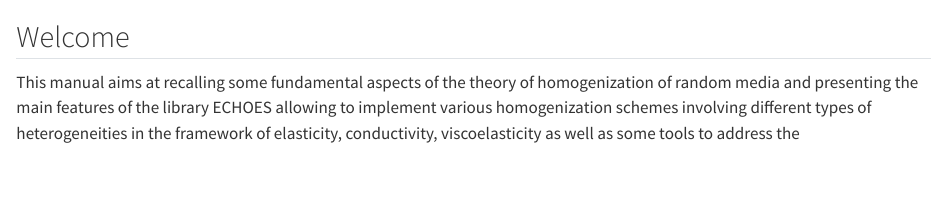
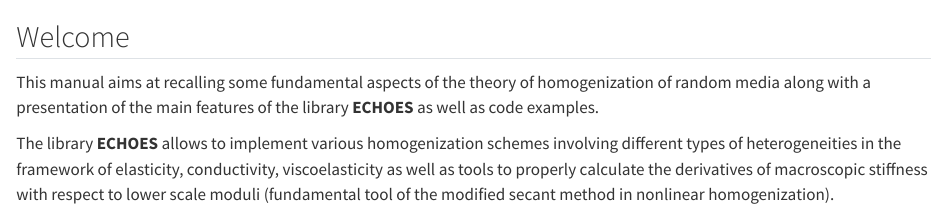
Before and after one commit to jfbarthelemy/echoes, a Quarto document (index.qmd): the page in a window 1100 px wide, from its top. Rendered offline with R 4.5, knitr and Pandoc in place of Quarto, with nearby package versions.

Commit message:
Update manual

```diff
--- a/index.qmd
+++ b/index.qmd
@@ -1,3 +1,5 @@
 ## Welcome {.unnumbered}
 
-This manual aims at recalling some fundamental aspects of the theory of homogenization of random media and presenting the main features of the library ECHOES allowing to implement various homogenization schemes involving different types of heterogeneities in the framework of elasticity, conductivity, viscoelasticity as well as some tools to address the
+This manual aims at recalling some fundamental aspects of the theory of homogenization of random media along with a presentation of the main features of the library **ECHOES** as well as code examples.
+
+The library **ECHOES** allows to implement various homogenization schemes involving different types of heterogeneities in the framework of elasticity, conductivity, viscoelasticity as well as tools to properly calculate the derivatives of macroscopic stiffness with respect to lower scale moduli (fundamental tool of the modified secant method in nonlinear homogenization).
```
Also changed, not shown: .quarto/idx/index.qmd.json, ECHOES.tex, docs/search.json, 9 other files.
